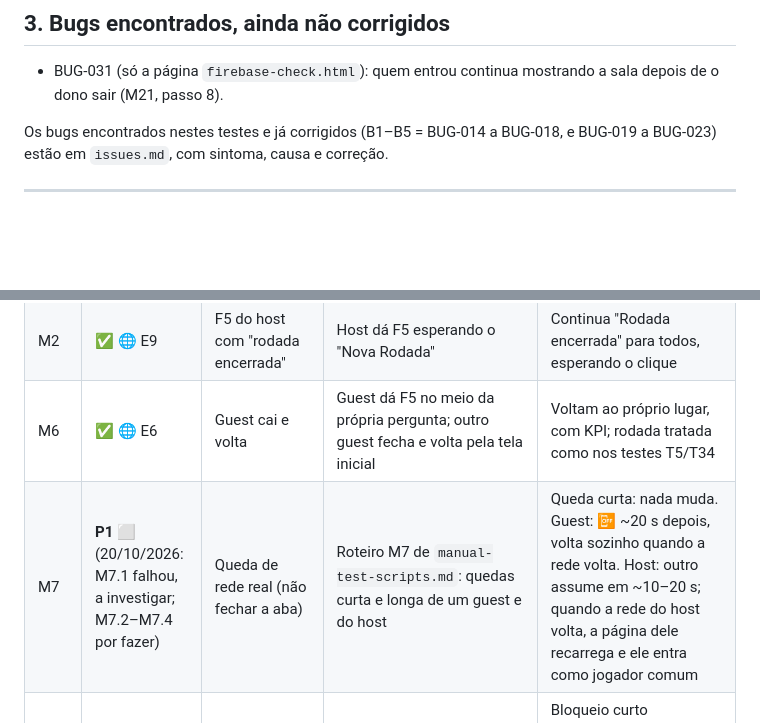
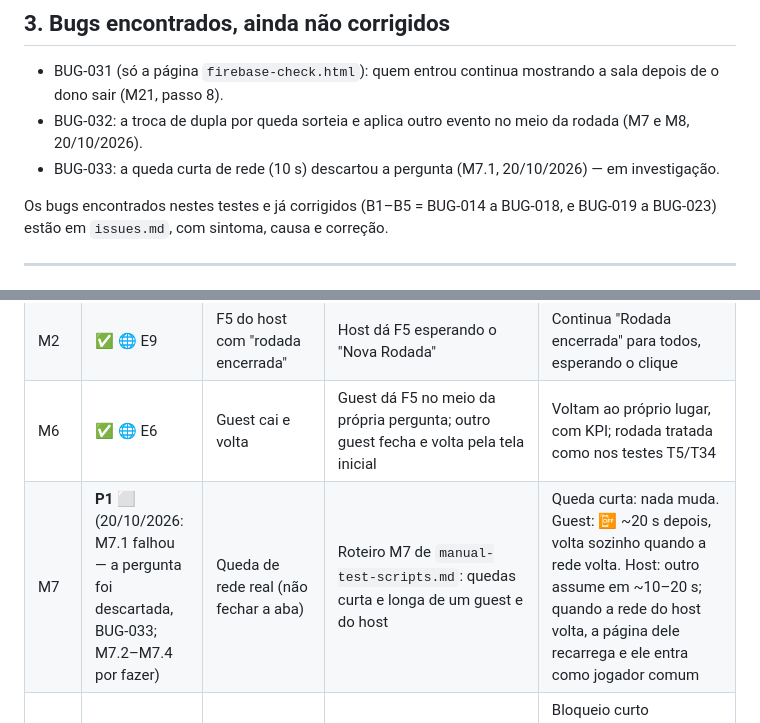
Before and after one commit to vinicius-losekann/pm-the-kpi-master, a Markdown page: _docs/connection-tests.md, 2 parts joined by grey strips. Rendered like a GitHub page; blank space fills up the shorter version.

```diff
--- a/_docs/connection-tests.md
+++ b/_docs/connection-tests.md
@@ -148,6 +148,10 @@ Cor: **azul** = automatizado (os manuais sobre o Firebase estão na seção 4).
 
 - BUG-031 (só a página `firebase-check.html`): quem entrou continua
   mostrando a sala depois de o dono sair (M21, passo 8).
+- BUG-032: a troca de dupla por queda sorteia e aplica outro evento no
+  meio da rodada (M7 e M8, 20/10/2026).
+- BUG-033: a queda curta de rede (10 s) descartou a pergunta (M7.1,
+  20/10/2026) — em investigação.
 
 Os bugs encontrados nestes testes e já corrigidos
 (B1–B5 = BUG-014 a BUG-018, e BUG-019 a BUG-023) estão em `issues.md`,
@@ -167,7 +171,7 @@ plano fica mais lenta).
 | M1 | ✅ 🌐 E1 | F5 do host no meio de uma pergunta | Host dá F5 com a pergunta aberta | Guests continuam ligados, sem troca de host; a partida segue |
 | M2 | ✅ 🌐 E9 | F5 do host com "rodada encerrada" | Host dá F5 esperando o "Nova Rodada" | Continua "Rodada encerrada" para todos, esperando o clique |
 | M6 | ✅ 🌐 E6 | Guest cai e volta | Guest dá F5 no meio da própria pergunta; outro guest fecha e volta pela tela inicial | Voltam ao próprio lugar, com KPI; rodada tratada como nos testes T5/T34 |
-| M7 | **P1** ⬜ (20/10/2026: M7.1 falhou, a investigar; M7.2–M7.4 por fazer) | Queda de rede real (não fechar a aba) | Roteiro M7 de `manual-test-scripts.md`: quedas curta e longa de um guest e do host | Queda curta: nada muda. Guest: 📴 ~20 s depois, volta sozinho quando a rede volta. Host: outro assume em ~10–20 s; quando a rede do host volta, a página dele recarrega e ele entra como jogador comum |
+| M7 | **P1** ⬜ (20/10/2026: M7.1 falhou — a pergunta foi descartada, BUG-033; M7.2–M7.4 por fazer) | Queda de rede real (não fechar a aba) | Roteiro M7 de `manual-test-scripts.md`: quedas curta e longa de um guest e do host | Queda curta: nada muda. Guest: 📴 ~20 s depois, volta sozinho quando a rede volta. Host: outro assume em ~10–20 s; quando a rede do host volta, a página dele recarrega e ele entra como jogador comum |
 | M8 | **P1** ⬜ | Celular com tela bloqueada / navegador em segundo plano | Roteiro M8 de `manual-test-scripts.md` (inclusive o celular como host) | Bloqueio curto respondendo: a pergunta continua. Bloqueio longo: fora do sorteio ~20 s depois, volta sozinho ao desbloquear. Celular host: outro assume, e ele volta como jogador comum |
 | M9 | — | Redes diferentes (conexão direta entre navegadores) | Retirado em 18/10/2026 | Sem objeto com o Firebase (não há conexão direta); a rede de cada lugar é conferida pelo M21 |
 | M10 | ✅ 🌐 E8 | Nova partida depois de "saiu da partida" | 2 jogadores; guest sai; host volta ao lobby e inicia outra | Conferido em 30/09/2026 |
```
Also changed, not shown: _docs/issues.md (+27 -1 lines).
